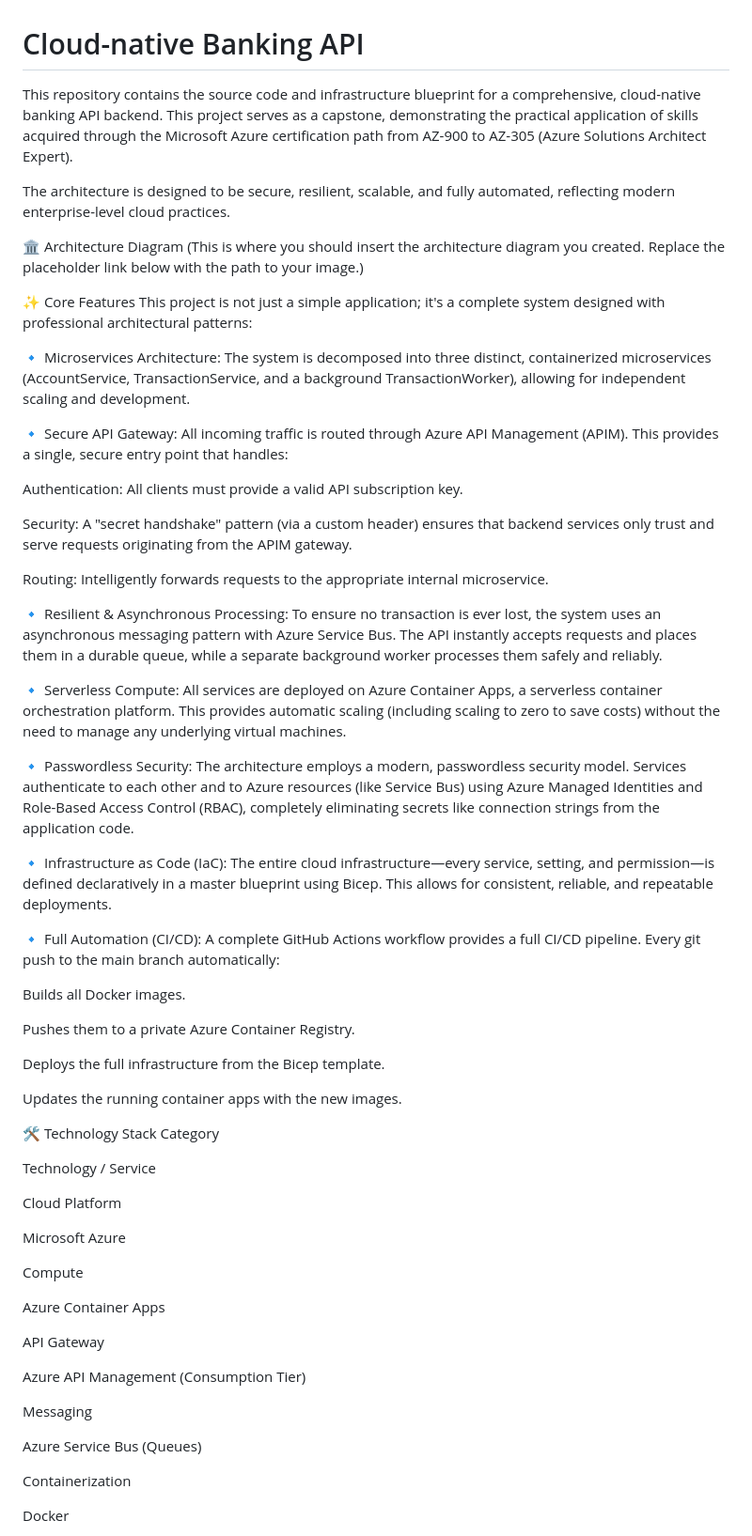
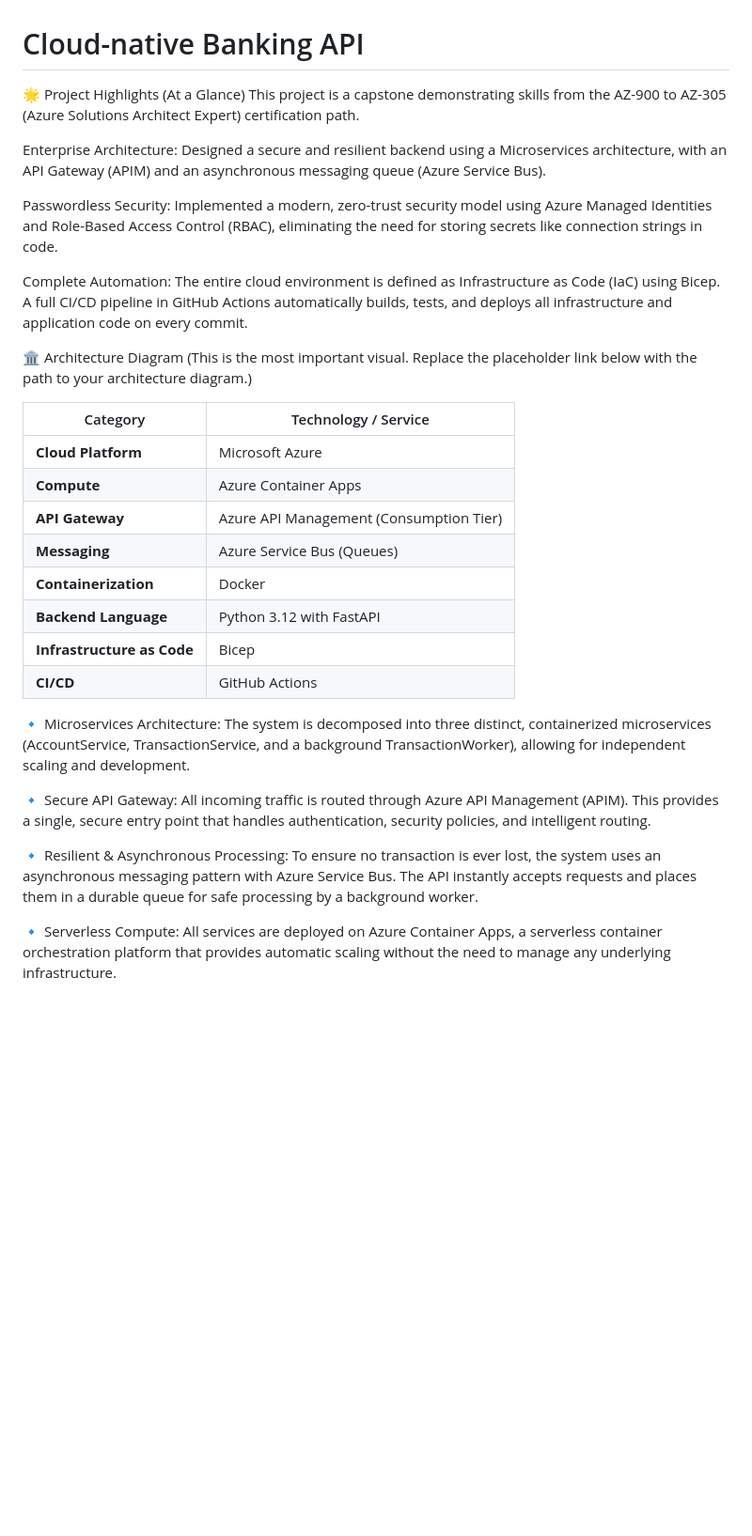
Before and after one commit to Srophos/Cloud-Native-Banking-API, a Markdown page: README.md, the part around one of its changes. Shown at 94% size. GitHub-like rendering; blank space fills up the shorter version.

```diff
--- a/README.md
+++ b/README.md
@@ -1,66 +1,34 @@
 # Cloud-native Banking API
-This repository contains the source code and infrastructure blueprint for a comprehensive, cloud-native banking API backend. This project serves as a capstone, demonstrating the practical application of skills acquired through the Microsoft Azure certification path from AZ-900 to AZ-305 (Azure Solutions Architect Expert).
+🌟 Project Highlights (At a Glance)
+This project is a capstone demonstrating skills from the AZ-900 to AZ-305 (Azure Solutions Architect Expert) certification path.
 
-The architecture is designed to be secure, resilient, scalable, and fully automated, reflecting modern enterprise-level cloud practices.
+Enterprise Architecture: Designed a secure and resilient backend using a Microservices architecture, with an API Gateway (APIM) and an asynchronous messaging queue (Azure Service Bus).
+
+Passwordless Security: Implemented a modern, zero-trust security model using Azure Managed Identities and Role-Based Access Control (RBAC), eliminating the need for storing secrets like connection strings in code.
+
+Complete Automation: The entire cloud environment is defined as Infrastructure as Code (IaC) using Bicep. A full CI/CD pipeline in GitHub Actions automatically builds, tests, and deploys all infrastructure and application code on every commit.
 
 🏛️ Architecture Diagram
-(This is where you should insert the architecture diagram you created. Replace the placeholder link below with the path to your image.)
+(This is the most important visual. Replace the placeholder link below with the path to your architecture diagram.)
 
-<!-- Example:  -->
-
-✨ Core Features
-This project is not just a simple application; it's a complete system designed with professional architectural patterns:
+| Category                  | Technology / Service                               |
+| ------------------------- | -------------------------------------------------- |
+| **Cloud Platform** | Microsoft Azure                                    |
+| **Compute** | Azure Container Apps                               |
+| **API Gateway** | Azure API Management (Consumption Tier)            |
+| **Messaging** | Azure Service Bus (Queues)                         |
+| **Containerization** | Docker                                             |
+| **Backend Language** | Python 3.12 with FastAPI                           |
+| **Infrastructure as Code**| Bicep                                              |
+| **CI/CD** | GitHub Actions                                     |
 
 🔹 Microservices Architecture: The system is decomposed into three distinct, containerized microservices (AccountService, TransactionService, and a background TransactionWorker), allowing for independent scaling and development.
 
-🔹 Secure API Gateway: All incoming traffic is routed through Azure API Management (APIM). This provides a single, secure entry point that handles:
+🔹 Secure API Gateway: All incoming traffic is routed through Azure API Management (APIM). This provides a single, secure entry point that handles authentication, security policies, and intelligent routing.
 
-Authentication: All clients must provide a valid API subscription key.
+🔹 Resilient & Asynchronous Processing: To ensure no transaction is ever lost, the system uses an asynchronous messaging pattern with Azure Service Bus. The API instantly accepts requests and places them in a durable queue for safe processing by a background worker.
 
-Security: A "secret handshake" pattern (via a custom header) ensures that backend services only trust and serve requests originating from the APIM gateway.
+🔹 Serverless Compute: All services are deployed on Azure Container Apps, a serverless container orchestration platform that provides automatic scaling without the need to manage any underlying infrastructure.
 
-Routing: Intelligently forwards requests to the appropriate internal microservice.
+</details>
 
-🔹 Resilient & Asynchronous Processing: To ensure no transaction is ever lost, the system uses an asynchronous messaging pattern with Azure Service Bus. The API instantly accepts requests and places them in a durable queue, while a separate background worker processes them safely and reliably.
-
-🔹 Serverless Compute: All services are deployed on Azure Container Apps, a serverless container orchestration platform. This provides automatic scaling (including scaling to zero to save costs) without the need to manage any underlying virtual machines.
-
-🔹 Passwordless Security: The architecture employs a modern, passwordless security model. Services authenticate to each other and to Azure resources (like Service Bus) using Azure Managed Identities and Role-Based Access Control (RBAC), completely eliminating secrets like connection strings from the application code.
-
-🔹 Infrastructure as Code (IaC): The entire cloud infrastructure—every service, setting, and permission—is defined declaratively in a master blueprint using Bicep. This allows for consistent, reliable, and repeatable deployments.
-
-🔹 Full Automation (CI/CD): A complete GitHub Actions workflow provides a full CI/CD pipeline. Every git push to the main branch automatically:
-
-Builds all Docker images.
-
-Pushes them to a private Azure Container Registry.
-
-Deploys the full infrastructure from the Bicep template.
-
-Updates the running container apps with the new images.
-
-🛠️ Technology Stack
-Category
-
-Technology / Service
-
-Cloud Platform
-
-Microsoft Azure
-
-Compute
-
-Azure Container Apps
-
-API Gateway
-
-Azure API Management (Consumption Tier)
-
-Messaging
-
-Azure Service Bus (Queues)
-
-Containerization
-
-Docker
-
```
Also changed, not shown: other parts of README.md (+9 -26 lines).
